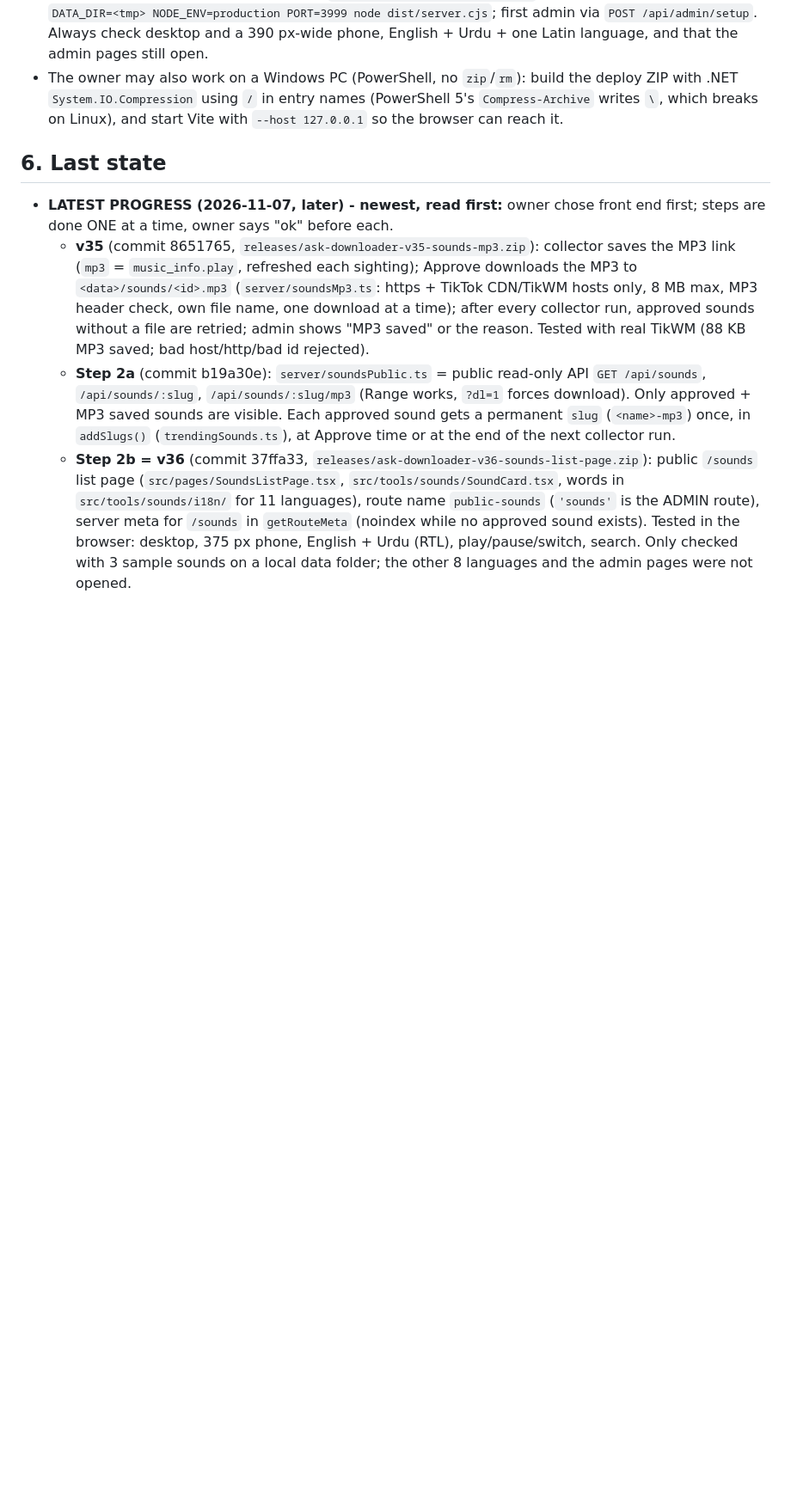
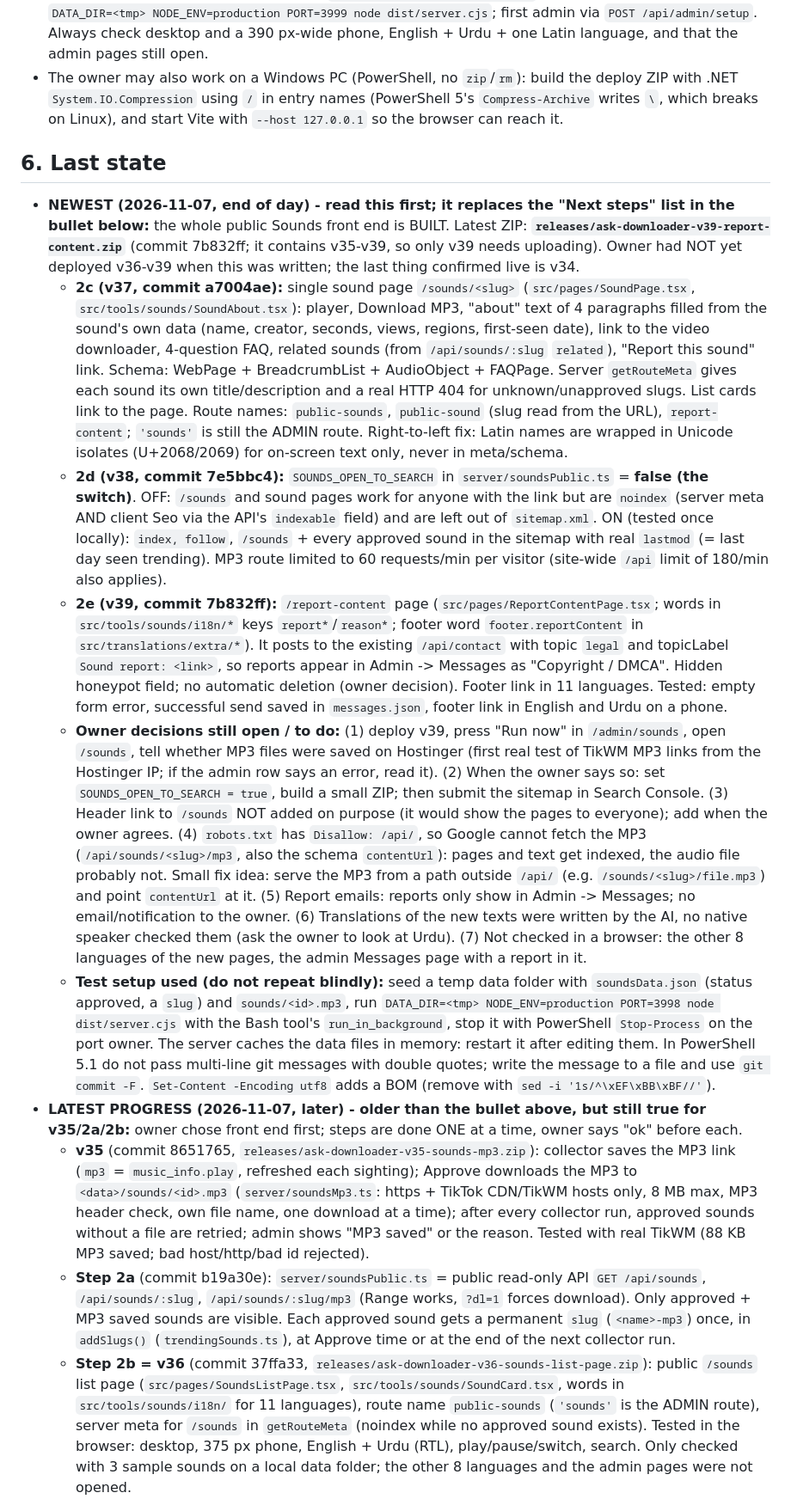
Before and after one commit to SMP1990/Rep-02, a Markdown page: AI-HANDOVER.md, the part around one of its changes. Shown at 86% size. Drawn GitHub-style; blank space fills up the shorter version.

Commit message:
Handover: v37-v39 done (sound pages, noindex switch, Report Content), what is left
Co-Authored-By: Claude Sonnet 5.5 <noreply@anthropic.com>

```diff
--- a/AI-HANDOVER.md
+++ b/AI-HANDOVER.md
@@ -143,7 +143,13 @@ How to add the next tool (registry, page, route, tile, SEO, FAQ): see
 
 ## 6. Last state
 
-- **LATEST PROGRESS (2026-11-07, later) - newest, read first:** owner chose front end first; steps are done ONE at a time, owner says "ok" before each.
+- **NEWEST (2026-11-07, end of day) - read this first; it replaces the "Next steps" list in the bullet below:** the whole public Sounds front end is BUILT. Latest ZIP: **`releases/ask-downloader-v39-report-content.zip`** (commit 7b832ff; it contains v35-v39, so only v39 needs uploading). Owner had NOT yet deployed v36-v39 when this was written; the last thing confirmed live is v34.
+  - **2c (v37, commit a7004ae):** single sound page `/sounds/<slug>` (`src/pages/SoundPage.tsx`, `src/tools/sounds/SoundAbout.tsx`): player, Download MP3, "about" text of 4 paragraphs filled from the sound's own data (name, creator, seconds, views, regions, first-seen date), link to the video downloader, 4-question FAQ, related sounds (from `/api/sounds/:slug` `related`), "Report this sound" link. Schema: WebPage + BreadcrumbList + AudioObject + FAQPage. Server `getRouteMeta` gives each sound its own title/description and a real HTTP 404 for unknown/unapproved slugs. List cards link to the page. Route names: `public-sounds`, `public-sound` (slug read from the URL), `report-content`; `'sounds'` is still the ADMIN route. Right-to-left fix: Latin names are wrapped in Unicode isolates (U+2068/2069) for on-screen text only, never in meta/schema.
+  - **2d (v38, commit 7e5bbc4):** `SOUNDS_OPEN_TO_SEARCH` in `server/soundsPublic.ts` = **false (the switch)**. OFF: `/sounds` and sound pages work for anyone with the link but are `noindex` (server meta AND client Seo via the API's `indexable` field) and are left out of `sitemap.xml`. ON (tested once locally): `index, follow`, `/sounds` + every approved sound in the sitemap with real `lastmod` (= last day seen trending). MP3 route limited to 60 requests/min per visitor (site-wide `/api` limit of 180/min also applies).
+  - **2e (v39, commit 7b832ff):** `/report-content` page (`src/pages/ReportContentPage.tsx`; words in `src/tools/sounds/i18n/*` keys `report*`/`reason*`; footer word `footer.reportContent` in `src/translations/extra/*`). It posts to the existing `/api/contact` with topic `legal` and topicLabel `Sound report: <link>`, so reports appear in Admin -> Messages as "Copyright / DMCA". Hidden honeypot field; no automatic deletion (owner decision). Footer link in 11 languages. Tested: empty form error, successful send saved in `messages.json`, footer link in English and Urdu on a phone.
+  - **Owner decisions still open / to do:** (1) deploy v39, press "Run now" in `/admin/sounds`, open `/sounds`, tell whether MP3 files were saved on Hostinger (first real test of TikWM MP3 links from the Hostinger IP; if the admin row says an error, read it). (2) When the owner says so: set `SOUNDS_OPEN_TO_SEARCH = true`, build a small ZIP; then submit the sitemap in Search Console. (3) Header link to `/sounds` NOT added on purpose (it would show the pages to everyone); add when the owner agrees. (4) `robots.txt` has `Disallow: /api/`, so Google cannot fetch the MP3 (`/api/sounds/<slug>/mp3`, also the schema `contentUrl`): pages and text get indexed, the audio file probably not. Small fix idea: serve the MP3 from a path outside `/api/` (e.g. `/sounds/<slug>/file.mp3`) and point `contentUrl` at it. (5) Report emails: reports only show in Admin -> Messages; no email/notification to the owner. (6) Translations of the new texts were written by the AI, no native speaker checked them (ask the owner to look at Urdu). (7) Not checked in a browser: the other 8 languages of the new pages, the admin Messages page with a report in it.
+  - **Test setup used (do not repeat blindly):** seed a temp data folder with `soundsData.json` (status approved, a `slug`) and `sounds/<id>.mp3`, run `DATA_DIR=<tmp> NODE_ENV=production PORT=3998 node dist/server.cjs` with the Bash tool's `run_in_background`, stop it with PowerShell `Stop-Process` on the port owner. The server caches the data files in memory: restart it after editing them. In PowerShell 5.1 do not pass multi-line git messages with double quotes; write the message to a file and use `git commit -F`. `Set-Content -Encoding utf8` adds a BOM (remove with `sed -i '1s/^\xEF\xBB\xBF//'`).
+- **LATEST PROGRESS (2026-11-07, later) - older than the bullet above, but still true for v35/2a/2b:** owner chose front end first; steps are done ONE at a time, owner says "ok" before each.
   - **v35** (commit 8651765, `releases/ask-downloader-v35-sounds-mp3.zip`): collector saves the MP3 link (`mp3` = `music_info.play`, refreshed each sighting); Approve downloads the MP3 to `<data>/sounds/<id>.mp3` (`server/soundsMp3.ts`: https + TikTok CDN/TikWM hosts only, 8 MB max, MP3 header check, own file name, one download at a time); after every collector run, approved sounds without a file are retried; admin shows "MP3 saved" or the reason. Tested with real TikWM (88 KB MP3 saved; bad host/http/bad id rejected).
   - **Step 2a** (commit b19a30e): `server/soundsPublic.ts` = public read-only API `GET /api/sounds`, `/api/sounds/:slug`, `/api/sounds/:slug/mp3` (Range works, `?dl=1` forces download). Only approved + MP3 saved sounds are visible. Each approved sound gets a permanent `slug` (`<name>-mp3`) once, in `addSlugs()` (`trendingSounds.ts`), at Approve time or at the end of the next collector run.
   - **Step 2b = v36** (commit 37ffa33, `releases/ask-downloader-v36-sounds-list-page.zip`): public `/sounds` list page (`src/pages/SoundsListPage.tsx`, `src/tools/sounds/SoundCard.tsx`, words in `src/tools/sounds/i18n/` for 11 languages), route name `public-sounds` (`'sounds'` is the ADMIN route), server meta for `/sounds` in `getRouteMeta` (noindex while no approved sound exists). Tested in the browser: desktop, 375 px phone, English + Urdu (RTL), play/pause/switch, search. Only checked with 3 sample sounds on a local data folder; the other 8 languages and the admin pages were not opened.
```
Also changed, not shown: other parts of AI-HANDOVER.md (+1 -1 lines), PLAN-TRENDING-SOUNDS.md (+1 -1 lines).
